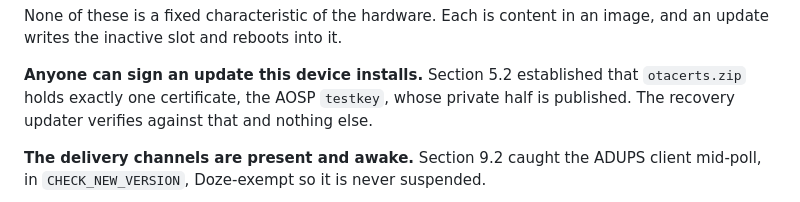
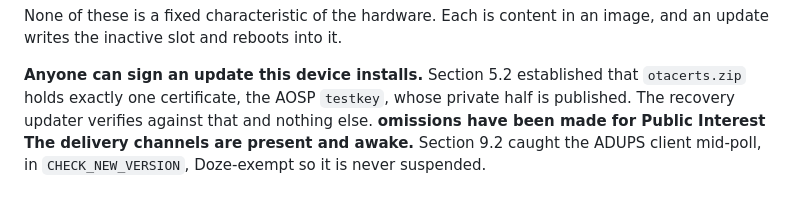
Before and after one commit to jpuckett11/AtotoCarAI, a Markdown page: 04_DELIVERY_SUPPLY_AND_PROOF.md, the part around the change. GitHub-like rendering.

Commit message:
Add note on public interest omissions in delivery section
Added note about omissions made for public interest.

```diff
--- a/04_DELIVERY_SUPPLY_AND_PROOF.md
+++ b/04_DELIVERY_SUPPLY_AND_PROOF.md
@@ -239,7 +239,7 @@ and an update writes the inactive slot and reboots into it.
 **Anyone can sign an update this device installs.** Section 5.2 established that
 `otacerts.zip` holds exactly one certificate, the AOSP `testkey`, whose private half
 is published. The recovery updater verifies against that and nothing else.
-
+**omissions have been made for Public Interest**
 **The delivery channels are present and awake.** Section 9.2 caught the ADUPS client
 mid-poll, in `CHECK_NEW_VERSION`, Doze-exempt so it is never suspended.
 
```
